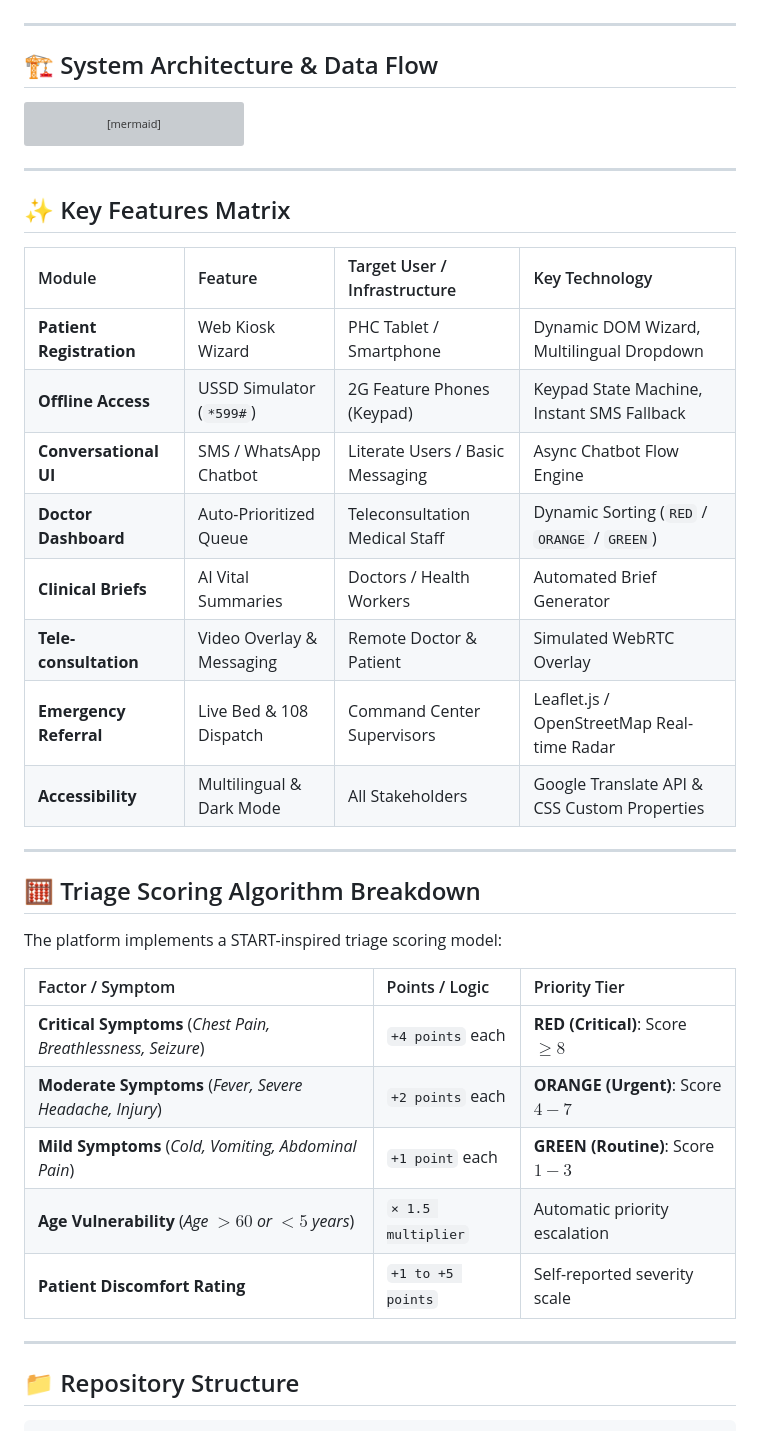
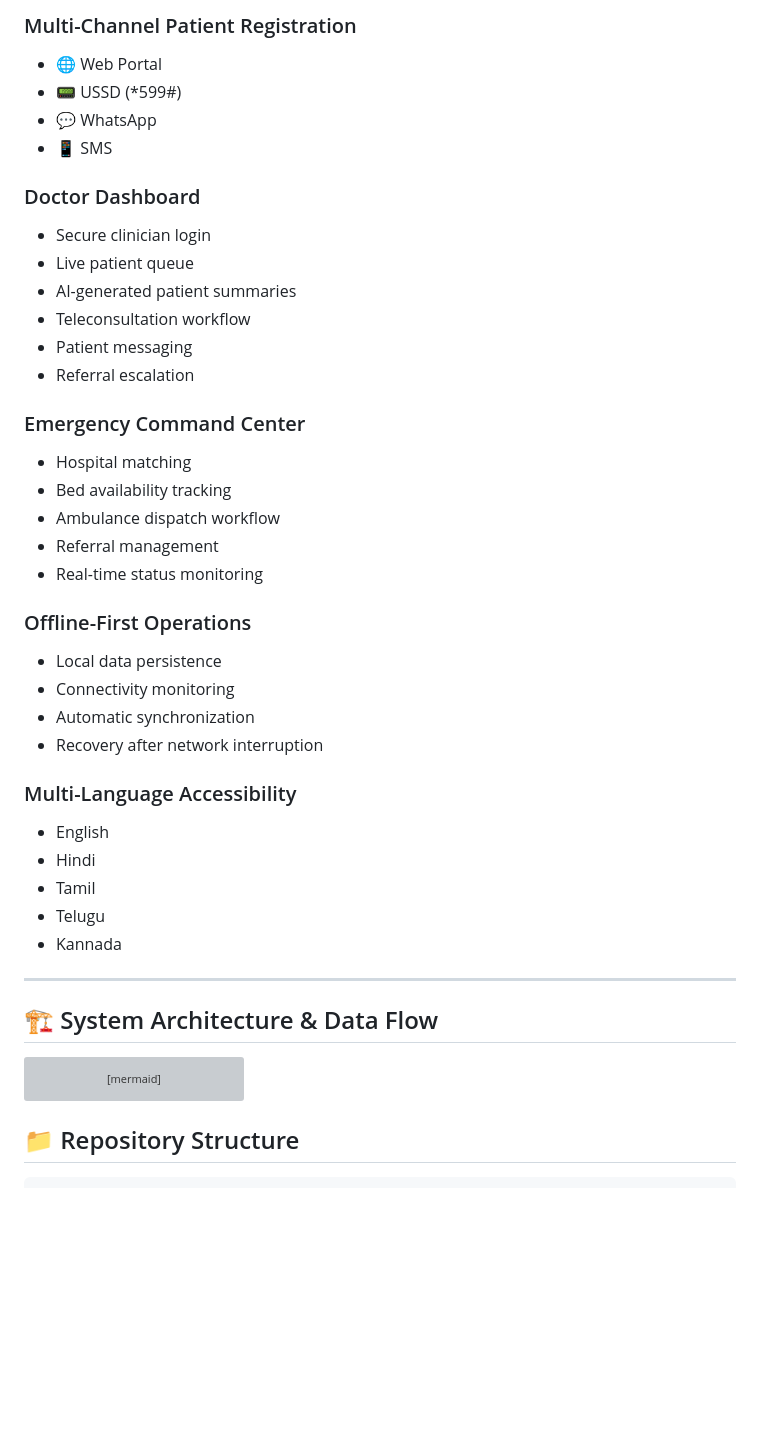
Before and after one commit to Sricharan-S12/Swasthya.Queue, a Markdown page: README.md, the part around one of its changes. Rendered like a GitHub page; blank space fills up the shorter version; grey boxes are pictures that could not be loaded.

````diff
--- a/README.md
+++ b/README.md
@@ -24,3 +82,41 @@ In rural healthcare settings across India:
+### Multi-Channel Patient Registration
+
+* 🌐 Web Portal
+* 📟 USSD (*599#)
+* 💬 WhatsApp
+* 📱 SMS
+
+### Doctor Dashboard
+
+* Secure clinician login
+* Live patient queue
+* AI-generated patient summaries
+* Teleconsultation workflow
+* Patient messaging
+* Referral escalation
+
+### Emergency Command Center
+
+* Hospital matching
+* Bed availability tracking
+* Ambulance dispatch workflow
+* Referral management
+* Real-time status monitoring
+
+### Offline-First Operations
+
+* Local data persistence
+* Connectivity monitoring
+* Automatic synchronization
+* Recovery after network interruption
+
+### Multi-Language Accessibility
+
+* English
+* Hindi
+* Tamil
+* Telugu
+* Kannada
 
 ---
 
@@ -56,37 +152,6 @@ graph TD
     CC --> MAP
 ```
 
----
-
-## ✨ Key Features Matrix
-
-| Module | Feature | Target User / Infrastructure | Key Technology |
-| :--- | :--- | :--- | :--- |
-| **Patient Registration** | Web Kiosk Wizard | PHC Tablet / Smartphone | Dynamic DOM Wizard, Multilingual Dropdown |
-| **Offline Access** | USSD Simulator (`*599#`) | 2G Feature Phones (Keypad) | Keypad State Machine, Instant SMS Fallback |
-| **Conversational UI** | SMS / WhatsApp Chatbot | Literate Users / Basic Messaging | Async Chatbot Flow Engine |
-| **Doctor Dashboard** | Auto-Prioritized Queue | Teleconsultation Medical Staff | Dynamic Sorting (`RED` / `ORANGE` / `GREEN`) |
-| **Clinical Briefs** | AI Vital Summaries | Doctors / Health Workers | Automated Brief Generator |
-| **Tele-consultation** | Video Overlay & Messaging | Remote Doctor & Patient | Simulated WebRTC Overlay |
-| **Emergency Referral** | Live Bed & 108 Dispatch | Command Center Supervisors | Leaflet.js / OpenStreetMap Real-time Radar |
-| **Accessibility** | Multilingual & Dark Mode | All Stakeholders | Google Translate API & CSS Custom Properties |
-
----
-
-## 🧮 Triage Scoring Algorithm Breakdown
-
-The platform implements a START-inspired triage scoring model:
-
-| Factor / Symptom | Points / Logic | Priority Tier |
-| :--- | :--- | :--- |
-| **Critical Symptoms** (*Chest Pain, Breathlessness, Seizure*) | `+4 points` each | **RED (Critical)**: Score $\ge 8$ |
-| **Moderate Symptoms** (*Fever, Severe Headache, Injury*) | `+2 points` each | **ORANGE (Urgent)**: Score $4 - 7$ |
-| **Mild Symptoms** (*Cold, Vomiting, Abdominal Pain*) | `+1 point` each | **GREEN (Routine)**: Score $1 - 3$ |
-| **Age Vulnerability** (*Age $> 60$ or $< 5$ years*) | `× 1.5 multiplier` | Automatic priority escalation |
-| **Patient Discomfort Rating** | `+1 to +5 points` | Self-reported severity scale |
-
----
-
 ## 📁 Repository Structure
 
 ```
````
Also changed, not shown: other parts of README.md (+141 -40 lines).
